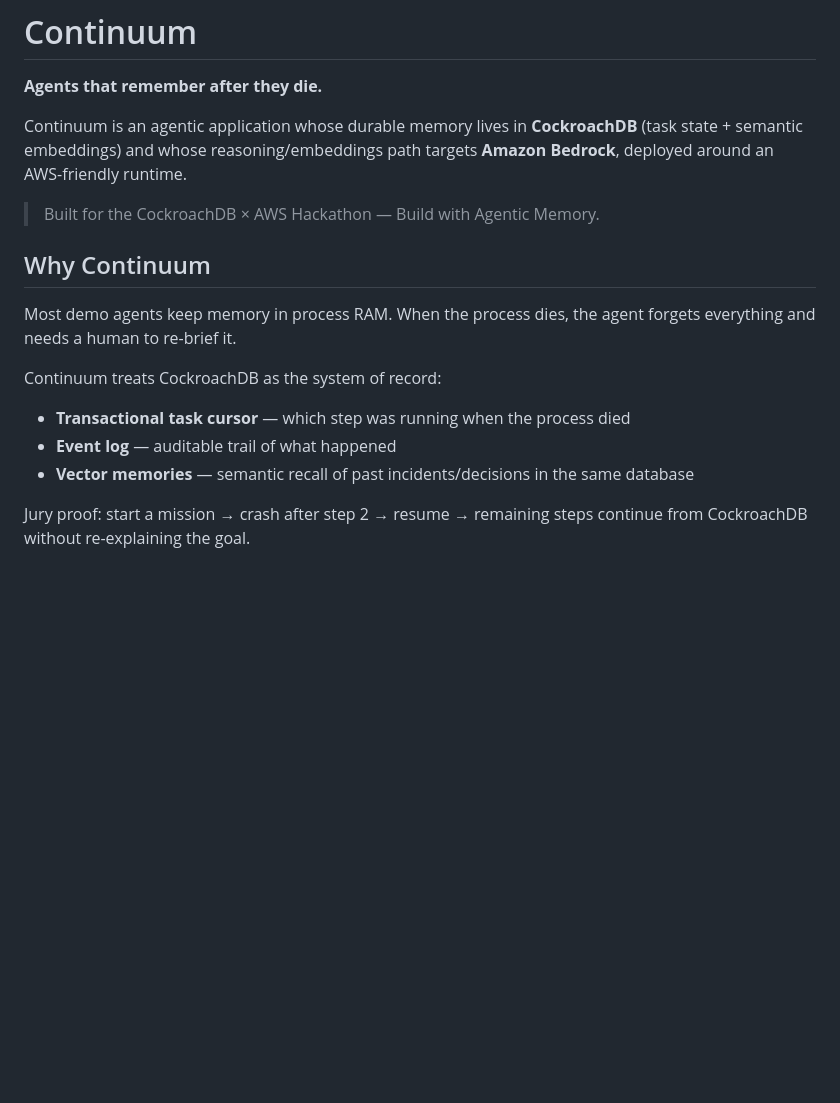
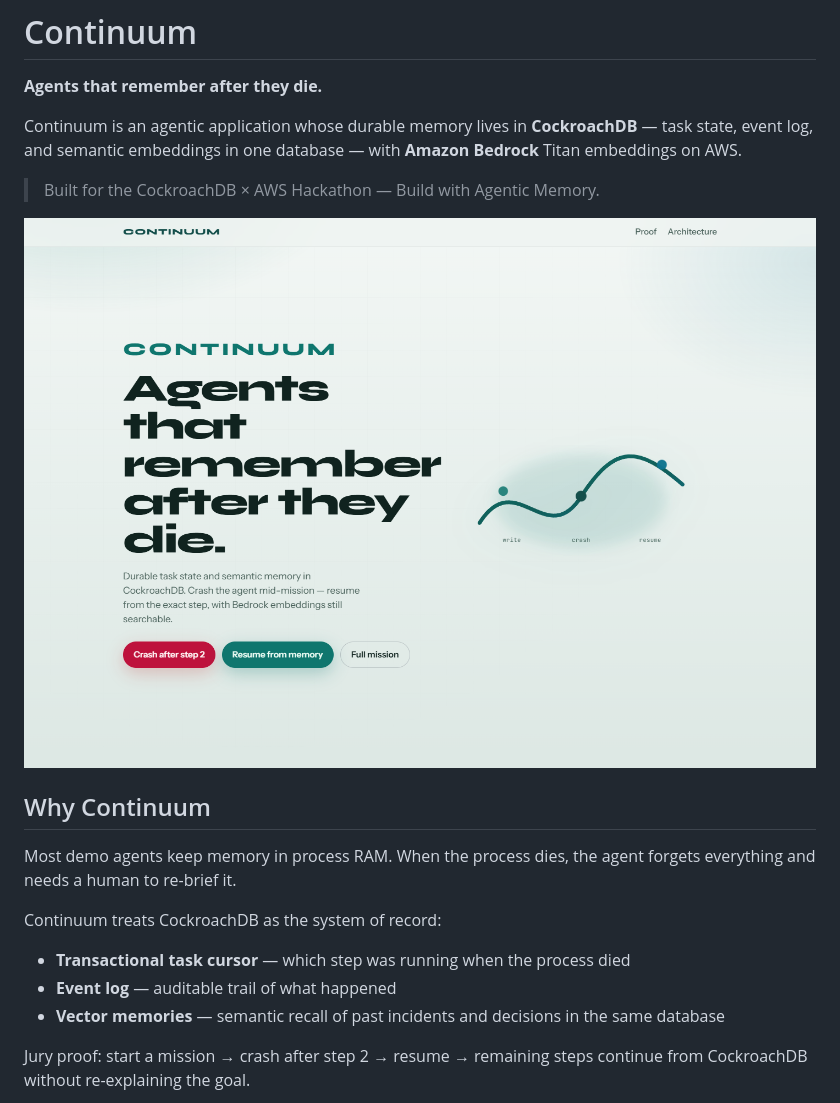
Before and after one commit to valuecoding/Continuum, a Markdown page: README.md, the part around one of its changes. GitHub-like rendering; pictures changed too: docs/images/landing.png (added); blank space fills up the shorter version.

```diff
--- a/README.md
+++ b/README.md
@@ -2,9 +2,11 @@
 
 **Agents that remember after they die.**
 
-Continuum is an agentic application whose durable memory lives in **CockroachDB** (task state + semantic embeddings) and whose reasoning/embeddings path targets **Amazon Bedrock**, deployed around an AWS-friendly runtime.
+Continuum is an agentic application whose durable memory lives in **CockroachDB** — task state, event log, and semantic embeddings in one database — with **Amazon Bedrock** Titan embeddings on AWS.
 
 > Built for the CockroachDB × AWS Hackathon — Build with Agentic Memory.
+
+![Continuum landing](docs/images/landing.png)
 
 ## Why Continuum
 
@@ -14,6 +16,6 @@ Continuum treats CockroachDB as the system of record:
 
 - **Transactional task cursor** — which step was running when the process died
 - **Event log** — auditable trail of what happened
-- **Vector memories** — semantic recall of past incidents/decisions in the same database
+- **Vector memories** — semantic recall of past incidents and decisions in the same database
 
 Jury proof: start a mission → crash after step 2 → resume → remaining steps continue from CockroachDB without re-explaining the goal.
```
Also changed, not shown: other parts of README.md (+23 -9 lines), docs/images/architecture.png (added), docs/images/crashed.png (added), docs/images/resumed.png (added), 2 other files.
